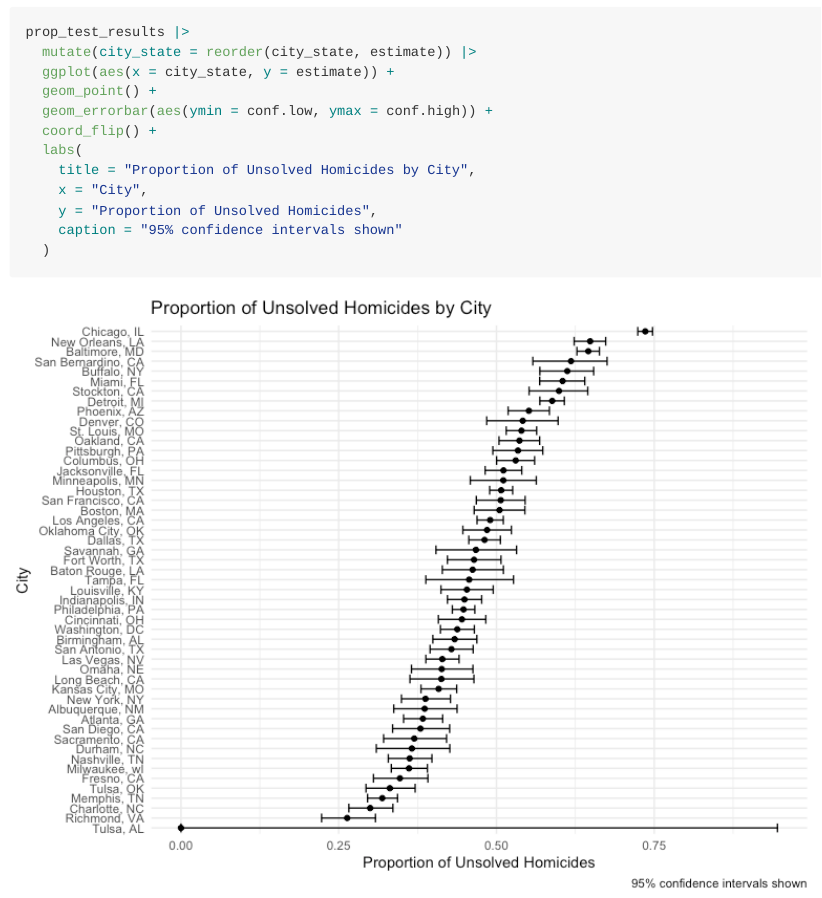
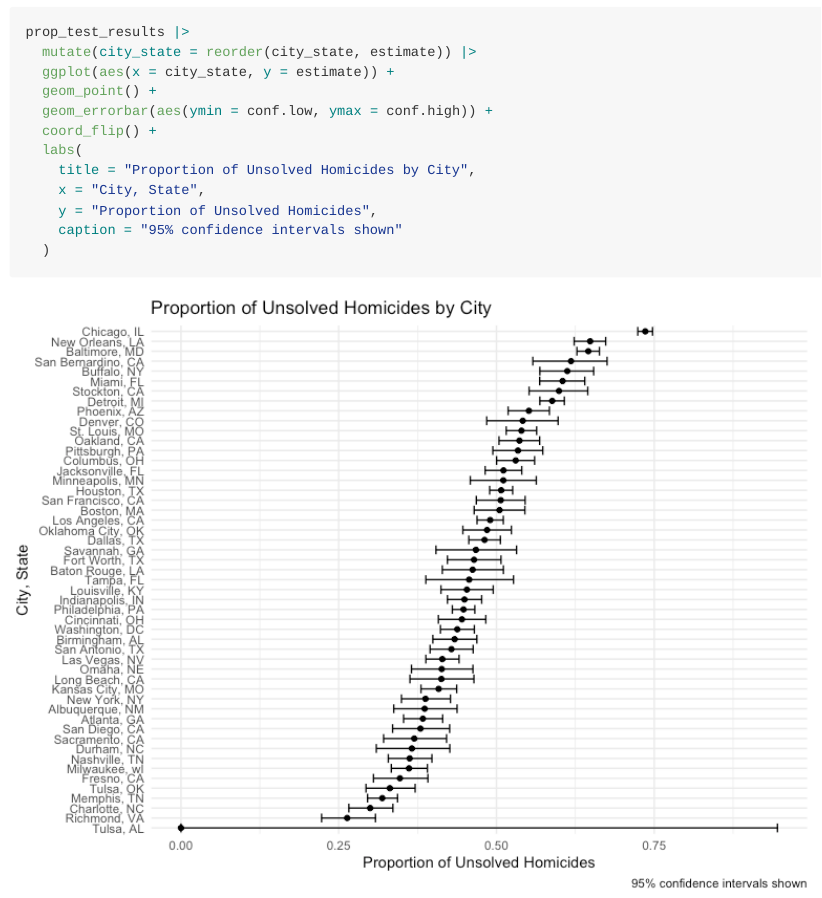
Before and after one commit to Y-DDGX/p8105_hw5_yg2964, an R Markdown document (p8105_hw5_yg2964.Rmd): the page in a window 1100 px wide, from 8390 px down. The pictures show the output file p8105_hw5_yg2964.md that the author committed with the source, drawn offline in the style of GitHub; long lines of code are wrapped.

Commit message:
Change problem 3

```diff
--- a/p8105_hw5_yg2964.Rmd
+++ b/p8105_hw5_yg2964.Rmd
@@ -220,7 +220,7 @@ prop_test_results |>
   coord_flip() +
   labs(
     title = "Proportion of Unsolved Homicides by City",
-    x = "City",
+    x = "City, State",
     y = "Proportion of Unsolved Homicides",
     caption = "95% confidence intervals shown"
   )
```
Also changed, not shown: p8105_hw5_yg2964.md, p8105_hw5_yg2964_files/figure-gfm/unnamed-chunk-14-1.png.
